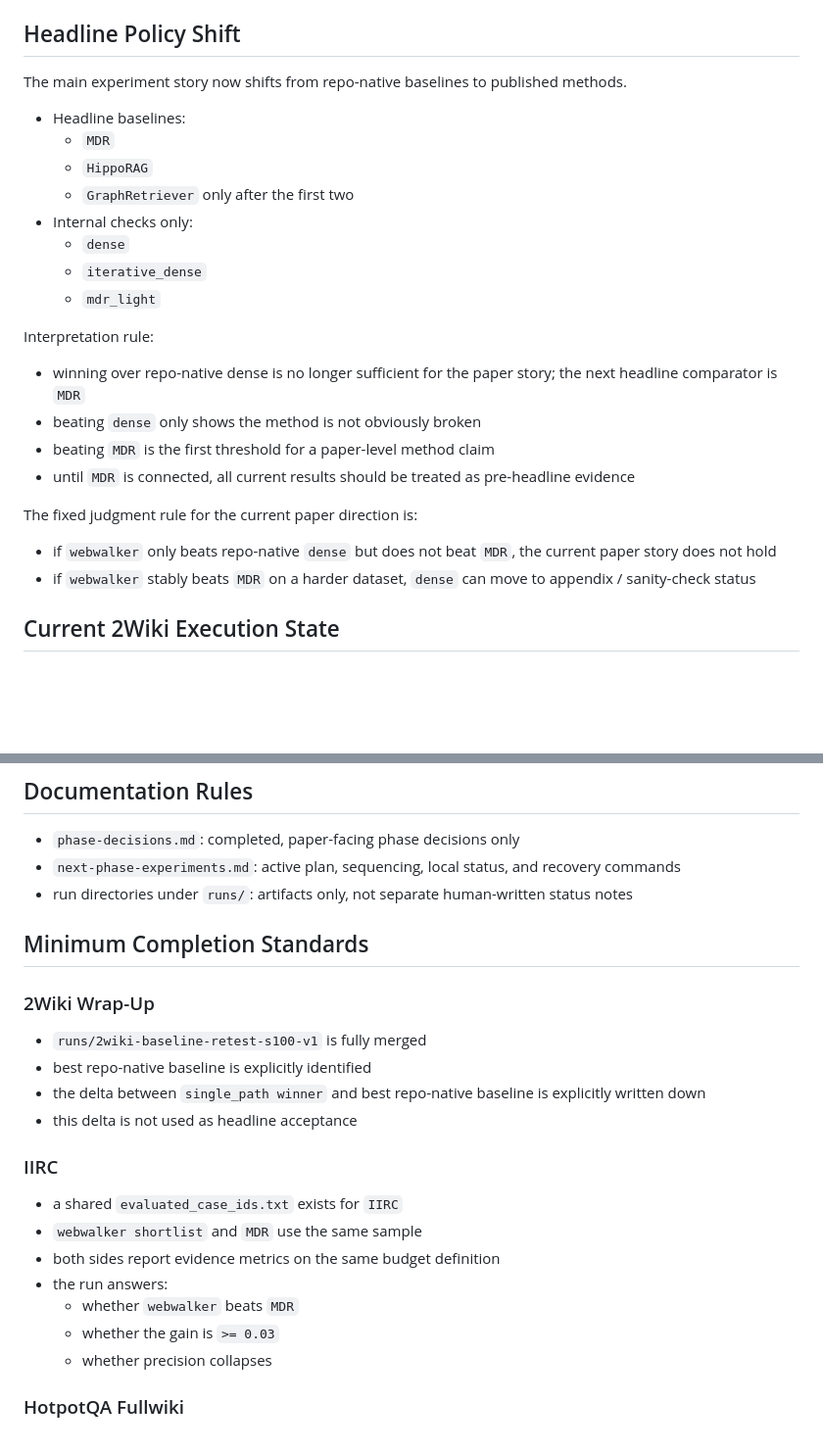
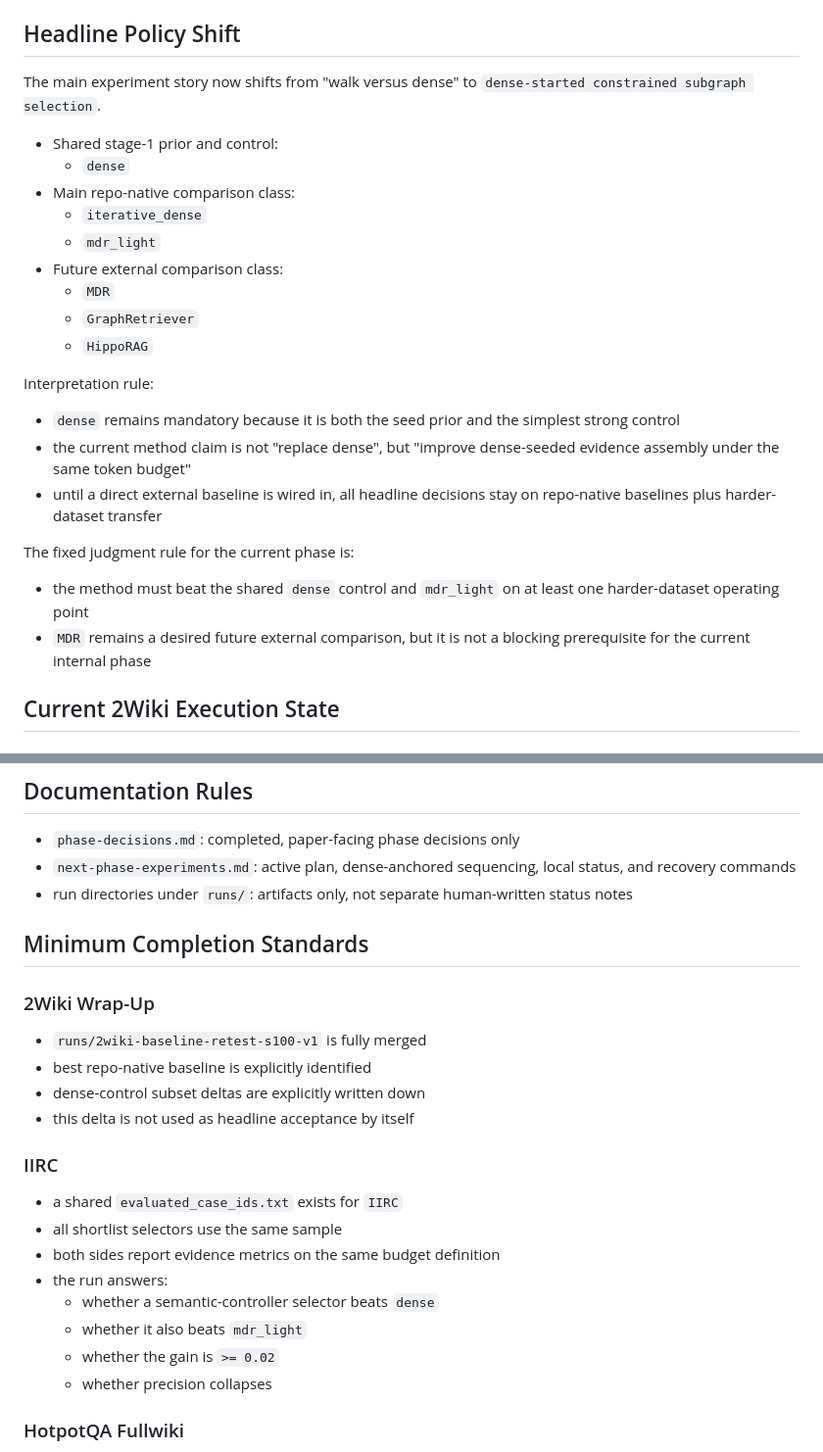
Before and after one commit to Acture/hypercorpus, a Markdown page: docs/next-phase-experiments.md, 2 parts joined by grey strips. Shown at 98% size. Rendered like a GitHub page; blank space fills up the shorter version.

```diff
--- a/docs/next-phase-experiments.md
+++ b/docs/next-phase-experiments.md
@@ -10,28 +10,28 @@ This document is the working experiment plan. Keep completed, paper-facing decis
 
 ## Headline Policy Shift
 
-The main experiment story now shifts from repo-native baselines to published methods.
+The main experiment story now shifts from "walk versus dense" to `dense-started constrained subgraph selection`.
 
-- Headline baselines:
-  - `MDR`
-  - `HippoRAG`
-  - `GraphRetriever` only after the first two
-- Internal checks only:
+- Shared stage-1 prior and control:
   - `dense`
+- Main repo-native comparison class:
   - `iterative_dense`
   - `mdr_light`
+- Future external comparison class:
+  - `MDR`
+  - `GraphRetriever`
+  - `HippoRAG`
 
 Interpretation rule:
 
-- winning over repo-native dense is no longer sufficient for the paper story; the next headline comparator is `MDR`
-- beating `dense` only shows the method is not obviously broken
-- beating `MDR` is the first threshold for a paper-level method claim
-- until `MDR` is connected, all current results should be treated as pre-headline evidence
+- `dense` remains mandatory because it is both the seed prior and the simplest strong control
+- the current method claim is not "replace dense", but "improve dense-seeded evidence assembly under the same token budget"
+- until a direct external baseline is wired in, all headline decisions stay on repo-native baselines plus harder-dataset transfer
 
-The fixed judgment rule for the current paper direction is:
+The fixed judgment rule for the current phase is:
 
-- if `webwalker` only beats repo-native `dense` but does not beat `MDR`, the current paper story does not hold
-- if `webwalker` stably beats `MDR` on a harder dataset, `dense` can move to appendix / sanity-check status
+- the method must beat the shared `dense` control and `mdr_light` on at least one harder-dataset operating point
+- `MDR` remains a desired future external comparison, but it is not a blocking prerequisite for the current internal phase
 
 ## Current 2Wiki Execution State
 
@@ -277,7 +302,7 @@ The current adapters and normalized dataset format expect a graph plus per-case
 ## Documentation Rules
 
 - `phase-decisions.md`: completed, paper-facing phase decisions only
-- `next-phase-experiments.md`: active plan, sequencing, local status, and recovery commands
+- `next-phase-experiments.md`: active plan, dense-anchored sequencing, local status, and recovery commands
 - run directories under `runs/`: artifacts only, not separate human-written status notes
 
 ## Minimum Completion Standards
@@ -286,17 +311,18 @@ The current adapters and normalized dataset format expect a graph plus per-case
 
 - `runs/2wiki-baseline-retest-s100-v1` is fully merged
 - best repo-native baseline is explicitly identified
-- the delta between `single_path winner` and best repo-native baseline is explicitly written down
-- this delta is not used as headline acceptance
+- dense-control subset deltas are explicitly written down
+- this delta is not used as headline acceptance by itself
 
 ### IIRC
 
 - a shared `evaluated_case_ids.txt` exists for `IIRC`
-- `webwalker shortlist` and `MDR` use the same sample
+- all shortlist selectors use the same sample
 - both sides report evidence metrics on the same budget definition
 - the run answers:
-  - whether `webwalker` beats `MDR`
-  - whether the gain is `>= 0.03`
+  - whether a semantic-controller selector beats `dense`
+  - whether it also beats `mdr_light`
+  - whether the gain is `>= 0.02`
   - whether precision collapses
 
 ### HotpotQA Fullwiki
```
Also changed, not shown: other parts of docs/next-phase-experiments.md (+42 -17 lines), docs/current-implementation.md (+16 -5 lines), docs/paper-positioning.md (+10 -10 lines).
